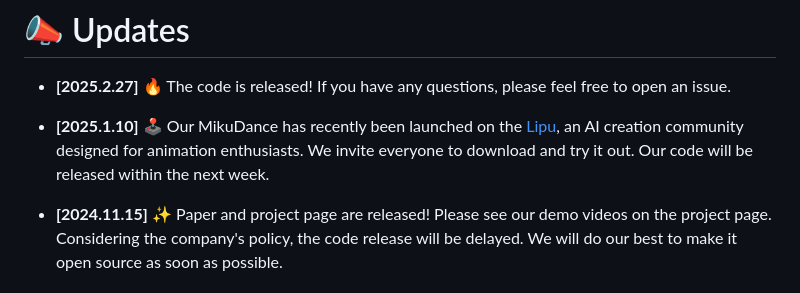
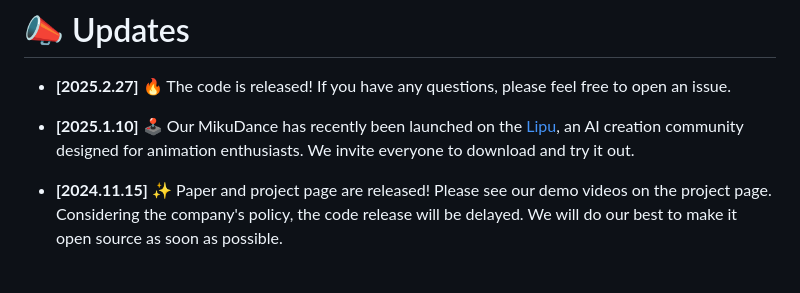
Before and after one commit to Kebii/MikuDance, a Markdown page: README.md, the part around the change. Rendered like a GitHub page.

```diff
--- a/README.md
+++ b/README.md
@@ -17,7 +17,7 @@
 # 📣 Updates
 - **[2025.2.27]** 🔥 The code is released! If you have any questions, please feel free to open an issue.
 
-- **[2025.1.10]** 🕹️ Our MikuDance has recently been launched on the [Lipu](https://m.lipuhome.com/), an AI creation community designed for animation enthusiasts. We invite everyone to download and try it out. Our code will be released within the next week.
+- **[2025.1.10]** 🕹️ Our MikuDance has recently been launched on the [Lipu](https://m.lipuhome.com/), an AI creation community designed for animation enthusiasts. We invite everyone to download and try it out.
 
 - **[2024.11.15]** ✨️ Paper and project page are released! Please see our demo videos on the project page. Considering the company's policy, the code release will be delayed.
 We will do our best to make it open source as soon as possible.
```
